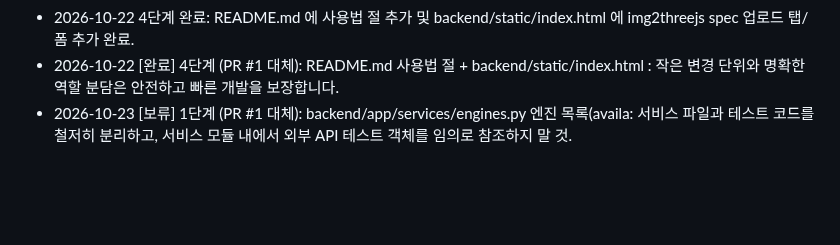
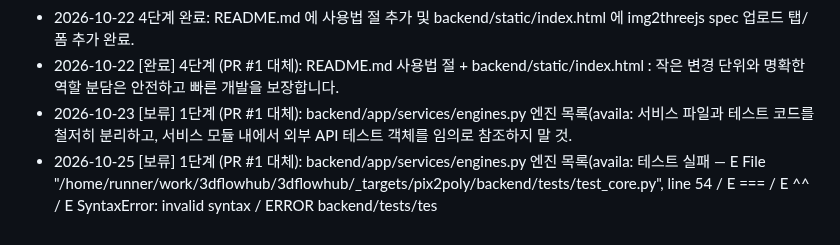
Before and after one commit to HEO-J-H/Pix2Poly, a Markdown page: docs/agent-guides/img2threejs.md, the part around the change. GitHub-like rendering; blank space fills up the shorter version.

Commit message:
chore(agent): 과제 상태 [skip ci]

```diff
--- a/docs/agent-guides/img2threejs.md
+++ b/docs/agent-guides/img2threejs.md
@@ -50,3 +50,4 @@
 - 2026-10-22 4단계 완료: README.md 에 사용법 절 추가 및 backend/static/index.html 에 img2threejs spec 업로드 탭/폼 추가 완료.
 - 2026-10-22 [완료] 4단계 (PR #1 대체): README.md 사용법 절 + backend/static/index.html : 작은 변경 단위와 명확한 역할 분담은 안전하고 빠른 개발을 보장합니다.
 - 2026-10-23 [보류] 1단계 (PR #1 대체): backend/app/services/engines.py 엔진 목록(availa: 서비스 파일과 테스트 코드를 철저히 분리하고, 서비스 모듈 내에서 외부 API 테스트 객체를 임의로 참조하지 말 것.
+- 2026-10-25 [보류] 1단계 (PR #1 대체): backend/app/services/engines.py 엔진 목록(availa: 테스트 실패 — E File "/home/runner/work/3dflowhub/3dflowhub/_targets/pix2poly/backend/tests/test_core.py", line 54 / E === / E ^^ / E SyntaxError: invalid syntax / ERROR backend/tests/tes
```
